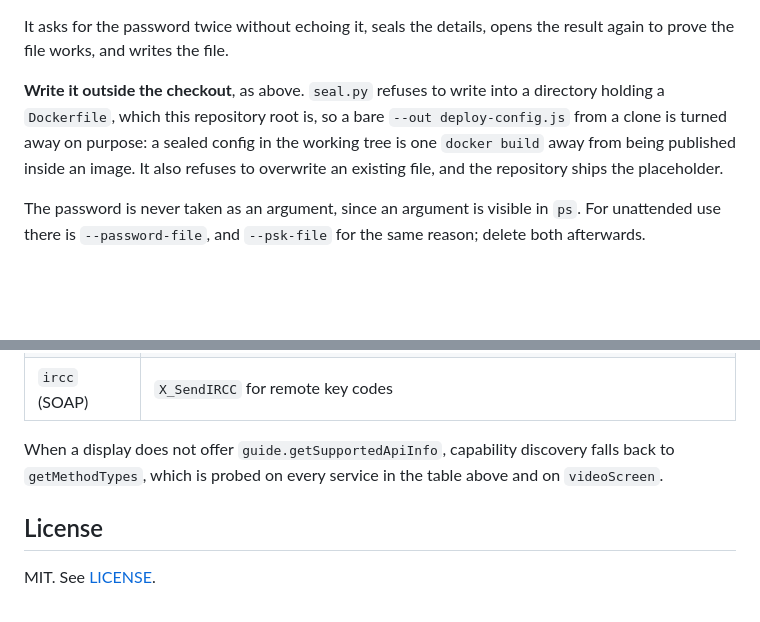
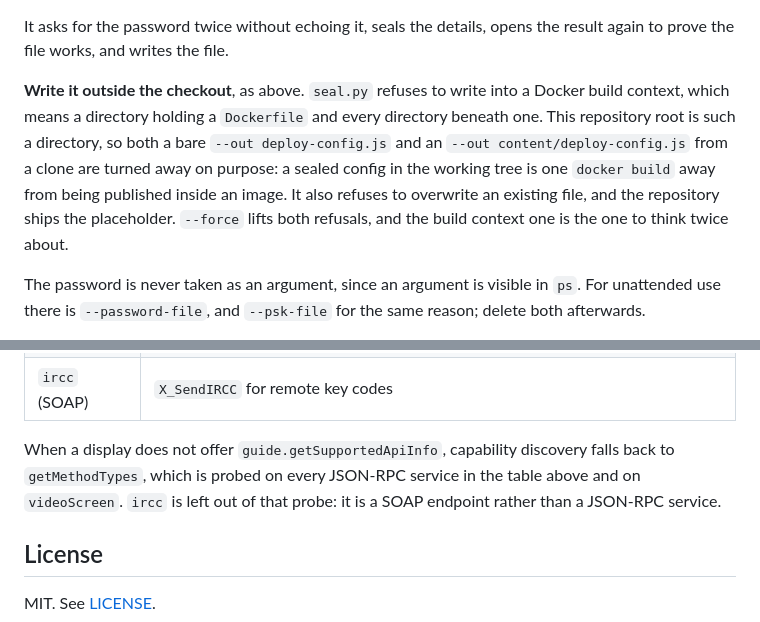
Before and after one commit to mjaksn/bravia-http-remote, a Markdown page: README.md, 2 parts joined by grey strips. Drawn GitHub-style; blank space fills up the shorter version.

Commit message:
Correct the README's proxy fallback, seal.py and Docker mount details

```diff
--- a/README.md
+++ b/README.md
@@ -232,11 +235,13 @@ It asks for the password twice without echoing it, seals the details, opens the
 result again to prove the file works, and writes the file.
 
 **Write it outside the checkout**, as above. `seal.py` refuses to write into a
-directory holding a `Dockerfile`, which this repository root is, so a bare
-`--out deploy-config.js` from a clone is turned away on purpose: a sealed config
-in the working tree is one `docker build` away from being published inside an
-image. It also refuses to overwrite an existing file, and the repository ships
-the placeholder.
+Docker build context, which means a directory holding a `Dockerfile` and every
+directory beneath one. This repository root is such a directory, so both a bare
+`--out deploy-config.js` and an `--out content/deploy-config.js` from a clone are
+turned away on purpose: a sealed config in the working tree is one `docker build`
+away from being published inside an image. It also refuses to overwrite an
+existing file, and the repository ships the placeholder. `--force` lifts both
+refusals, and the build context one is the one to think twice about.
 
 The password is never taken as an argument, since an argument is visible in
 `ps`. For unattended use there is `--password-file`, and `--psk-file` for the
@@ -345,8 +350,9 @@ served over plain `http://` on a LAN, exactly where it would be missing.
 | `ircc` (SOAP)| `X_SendIRCC` for remote key codes                                        |
 
 When a display does not offer `guide.getSupportedApiInfo`, capability discovery
-falls back to `getMethodTypes`, which is probed on every service in the table
-above and on `videoScreen`.
+falls back to `getMethodTypes`, which is probed on every JSON-RPC service in the
+table above and on `videoScreen`. `ircc` is left out of that probe: it is a SOAP
+endpoint rather than a JSON-RPC service.
 
 ## License
 
```
Also changed, not shown: other parts of README.md (+6 -3 lines).
